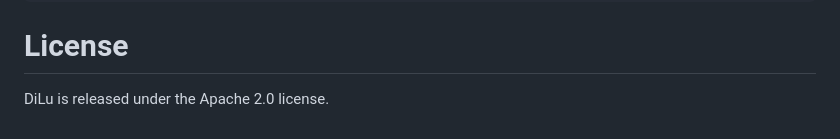
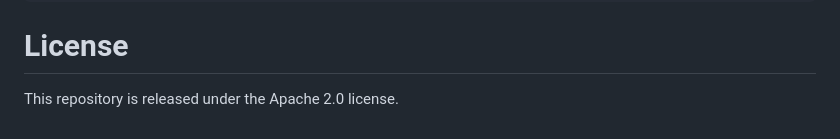
Before and after one commit to he-zhican/ConvoyLLM, a Markdown page: README.md, the part around the change. Rendered like a GitHub page.

````diff
--- a/README.md
+++ b/README.md
@@ -50,4 +50,4 @@ If you have any questions, please contact Zhican He via email (hezhican@whut.edu
   year={2025}}
 ```
 # License
-DiLu is released under the Apache 2.0 license.
+This repository is released under the Apache 2.0 license.
````
